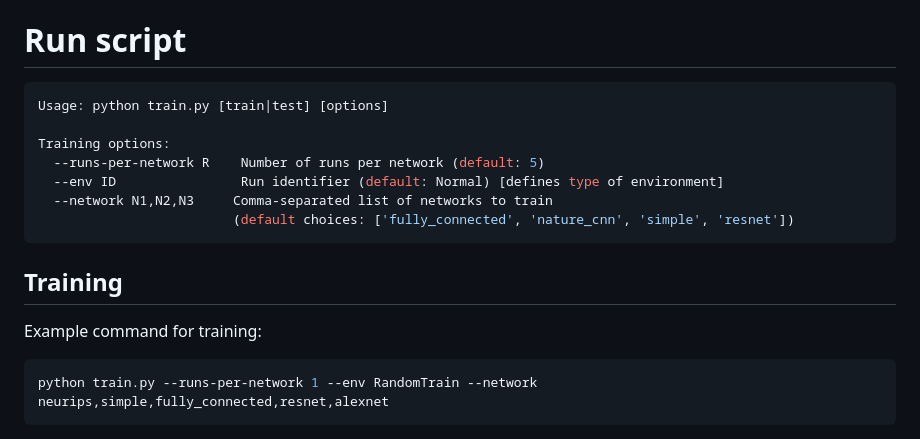
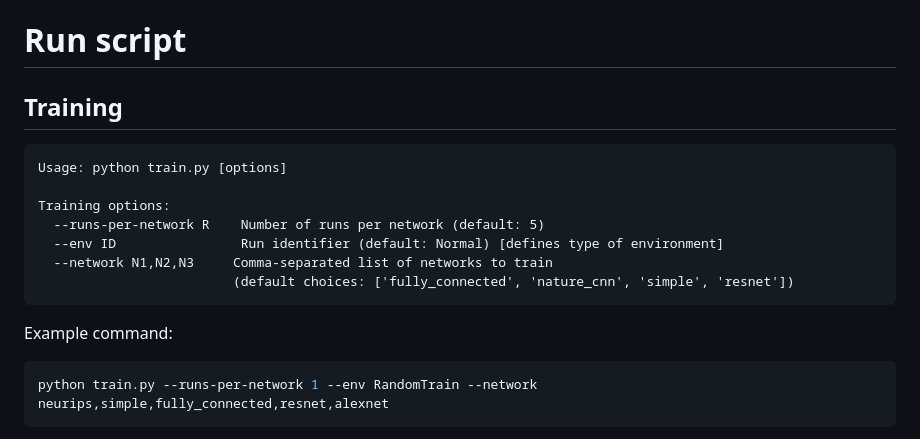
Before and after one commit to robustforaging/mouse_vs_ai_linux, a Markdown page: README.md, the part around the change. Rendered like a GitHub page.

````diff
--- a/README.md
+++ b/README.md
@@ -50,8 +50,11 @@
 
 
 # Run script
-```bash
-Usage: python train.py [train|test] [options]
+
+
+## Training
+```text
+Usage: python train.py [options]
 
 Training options:
   --runs-per-network R    Number of runs per network (default: 5)
@@ -60,8 +63,8 @@ Training options:
                          (default choices: ['fully_connected', 'nature_cnn', 'simple', 'resnet'])
 ```
 
-## Training
-Example command for training:
+Example command:
+
 ```bash
 python train.py --runs-per-network 1 --env RandomTrain --network neurips,simple,fully_connected,resnet,alexnet
 ```
````
